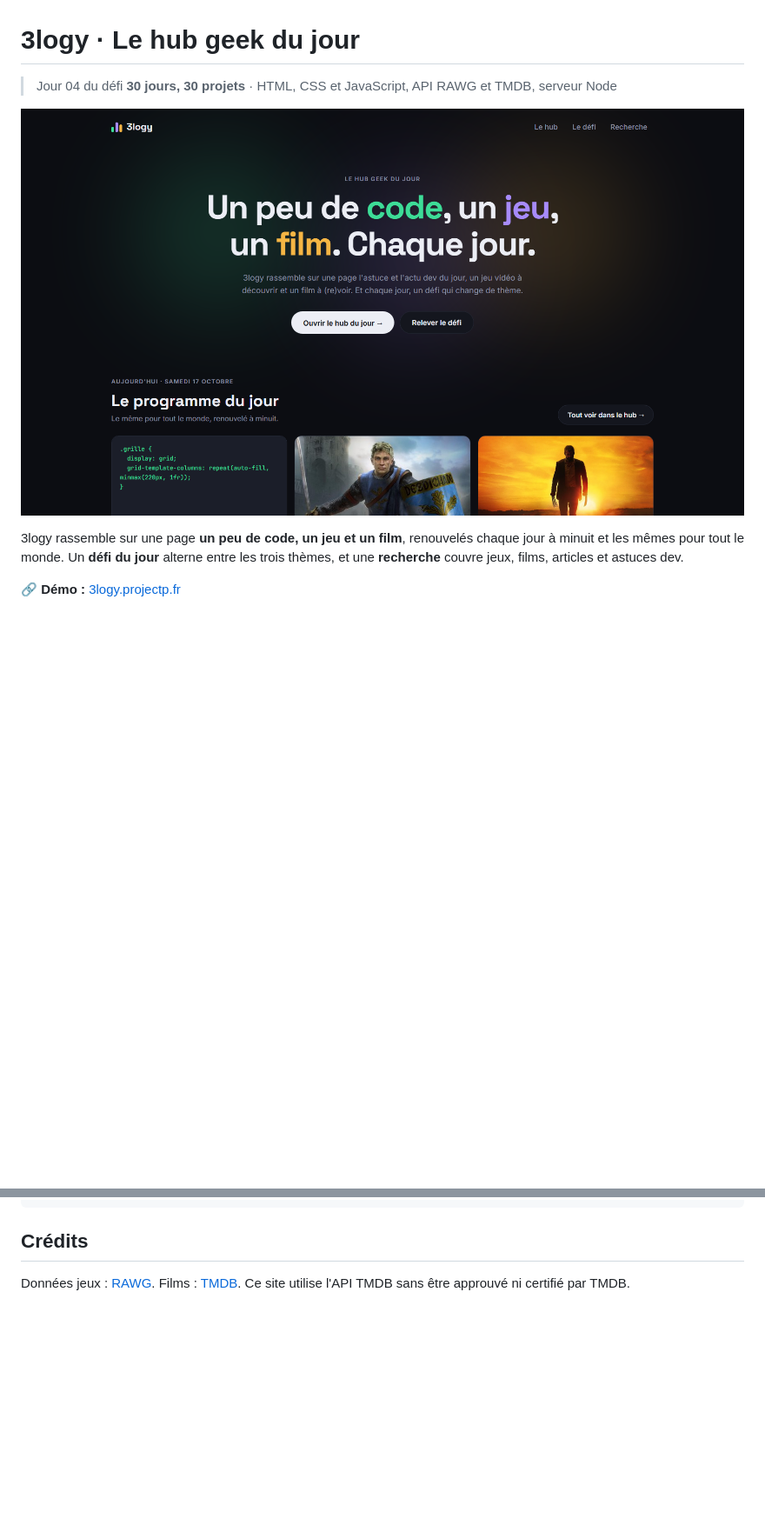
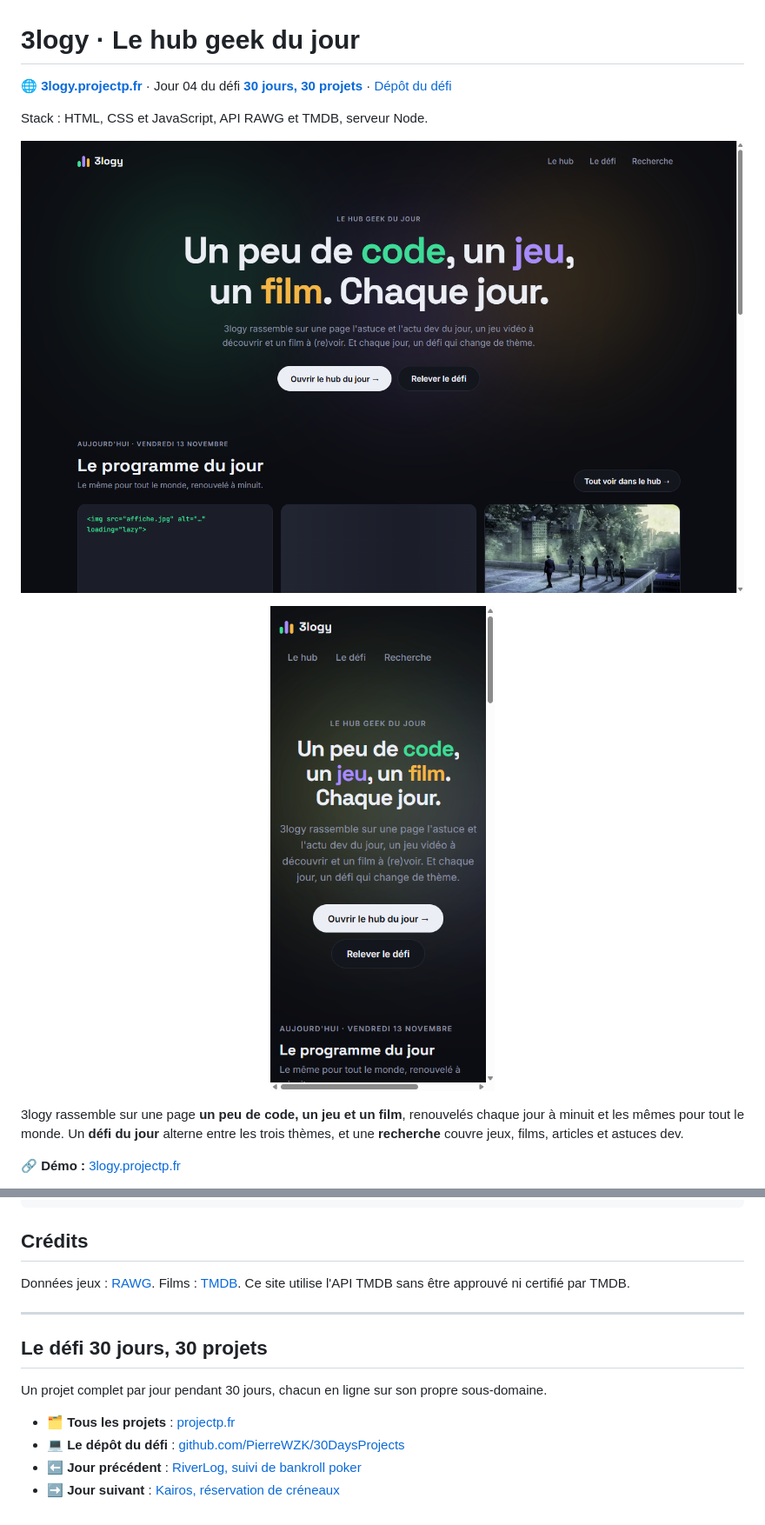
Before and after one commit to PierreWZK/3logy, a Markdown page: README.md, 2 parts joined by grey strips. Shown at 87% size. Rendered like a GitHub page; pictures changed too: docs/preview-accueil.png (added), docs/preview-mobile.png (added); blank space fills up the shorter version.

Commit message:
docs: README avec aperçu, lien du site et du défi 30 jours
Co-Authored-By: Claude Haiku 5.5 <noreply@anthropic.com>

```diff
--- a/README.md
+++ b/README.md
@@ -1,8 +1,14 @@
 # 3logy · Le hub geek du jour
 
-> Jour 04 du défi **30 jours, 30 projets** · HTML, CSS et JavaScript, API RAWG et TMDB, serveur Node
+🌐 **[3logy.projectp.fr](https://3logy.projectp.fr/)** · Jour 04 du défi **[30 jours, 30 projets](https://projectp.fr/)** · [Dépôt du défi](https://github.com/PierreWZK/30DaysProjects)
 
-![Page d'accueil de 3logy](docs/preview.png)
+Stack : HTML, CSS et JavaScript, API RAWG et TMDB, serveur Node.
+
+[![Page d'accueil de 3logy](docs/preview-accueil.png)](https://3logy.projectp.fr/)
+
+<p align="center">
+  <img src="docs/preview-mobile.png" alt="3logy sur téléphone" width="260">
+</p>
 
 3logy rassemble sur une page **un peu de code, un jeu et un film**, renouvelés chaque jour à minuit et les mêmes pour tout le monde. Un **défi du jour** alterne entre les trois thèmes, et une **recherche** couvre jeux, films, articles et astuces dev.
 
@@ -107,3 +113,14 @@ netlify/functions/
 ## Crédits
 
 Données jeux : [RAWG](https://rawg.io/). Films : [TMDB](https://www.themoviedb.org/). Ce site utilise l'API TMDB sans être approuvé ni certifié par TMDB.
+
+---
+
+## Le défi 30 jours, 30 projets
+
+Un projet complet par jour pendant 30 jours, chacun en ligne sur son propre sous-domaine.
+
+- 🗂️ **Tous les projets** : [projectp.fr](https://projectp.fr/)
+- 💻 **Le dépôt du défi** : [github.com/PierreWZK/30DaysProjects](https://github.com/PierreWZK/30DaysProjects)
+- ⬅️ **Jour précédent** : [RiverLog, suivi de bankroll poker](https://riverlog.projectp.fr/)
+- ➡️ **Jour suivant** : [Kairos, réservation de créneaux](https://kairos.projectp.fr/)
```
